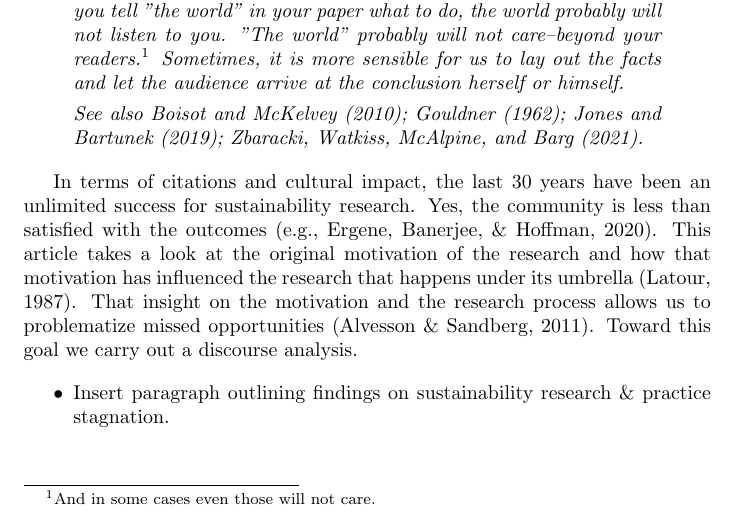
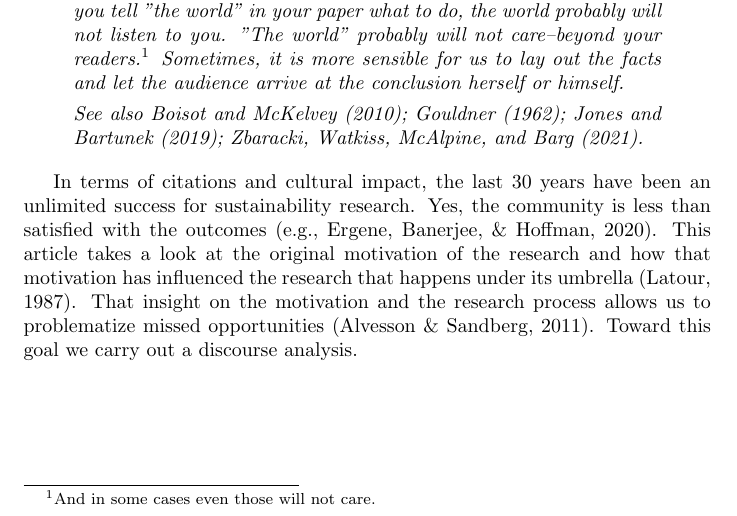
Before and after one commit to julianbarg/blurbs, a LaTeX document (2020-02-04/main.tex): part of page 1 of 2, cut so that both start at the same text. Compiled offline with pdfLaTeX.

Commit message:
Commented out lines for now.

```diff
--- a/2020-02-04/main.tex
+++ b/2020-02-04/main.tex
@@ -25,9 +25,9 @@
 
 	% This article creates a realistic theory\todo{May also call it a research agenda.} for research on organizations and the natural environment. The suggested approach is based on insights of what has and has not worked for sustainability research to date. This includes taking a critical look at sustainability research and how it has affected the real world, since that is the benchmark for normative research. Hence, this article is borrows from developments in sociology--namely science and technology studies. The concepts of \textit{valid} and \textit{reliable} knowledge illuminate the underlying issue. In order for knowledge to leave an impact it must not only be useful for prediction and control of future events (valid), but it also needs to be shared among a sufficient share of people in an organization or society (reliable).
 
-	\begin{itemize}
-		\item Insert paragraph outlining findings on sustainability research \& practice stagnation.
-	\end{itemize}
+	% \begin{itemize}
+		% \item Insert paragraph outlining findings on sustainability research \& practice stagnation.
+	% \end{itemize}
 
 	% A \textit{realistic environmentalism} suggest possible approaches to tackle/overcome/create
 
```
Also changed, not shown: 2020-02-04/main.pdf.
